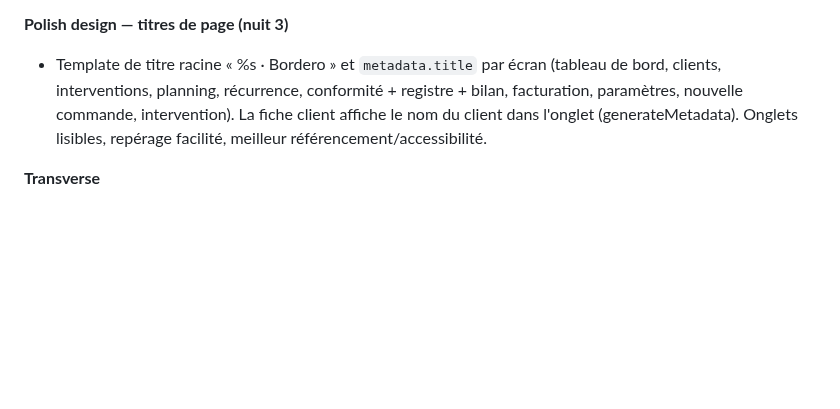
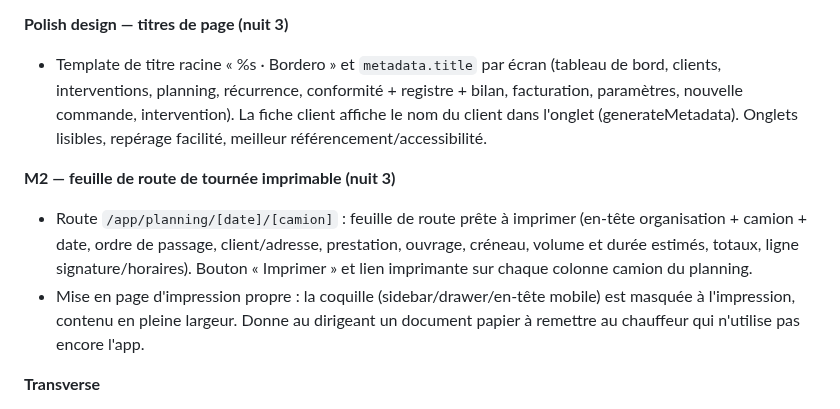
Before and after one commit to Klem84/Bordero, a Markdown page: MORNING-REPORT.md, the part around the change. GitHub-like rendering; blank space fills up the shorter version.

Commit message:
Rapport : feuille de route de tournee imprimable
Co-Authored-By: Claude Opus 4.8 <noreply@anthropic.com>

```diff
--- a/MORNING-REPORT.md
+++ b/MORNING-REPORT.md
@@ -121,6 +121,10 @@ corepack pnpm@9 --filter web dev
 **Polish design — titres de page (nuit 3)**
 - Template de titre racine « %s · Bordero » et `metadata.title` par écran (tableau de bord, clients, interventions, planning, récurrence, conformité + registre + bilan, facturation, paramètres, nouvelle commande, intervention). La fiche client affiche le nom du client dans l'onglet (generateMetadata). Onglets lisibles, repérage facilité, meilleur référencement/accessibilité.
 
+**M2 — feuille de route de tournée imprimable (nuit 3)**
+- Route `/app/planning/[date]/[camion]` : feuille de route prête à imprimer (en-tête organisation + camion + date, ordre de passage, client/adresse, prestation, ouvrage, créneau, volume et durée estimés, totaux, ligne signature/horaires). Bouton « Imprimer » et lien imprimante sur chaque colonne camion du planning.
+- Mise en page d'impression propre : la coquille (sidebar/drawer/en-tête mobile) est masquée à l'impression, contenu en pleine largeur. Donne au dirigeant un document papier à remettre au chauffeur qui n'utilise pas encore l'app.
+
 **Transverse**
 - Tableau de bord vivant (6 tuiles sur données réelles).
 - Monorepo pnpm + Turborepo : `apps/web` (Next 15), `packages/core` (règles métier testées), `packages/db` (migrations, types, scripts), `packages/pdf` (@react-pdf).
```
